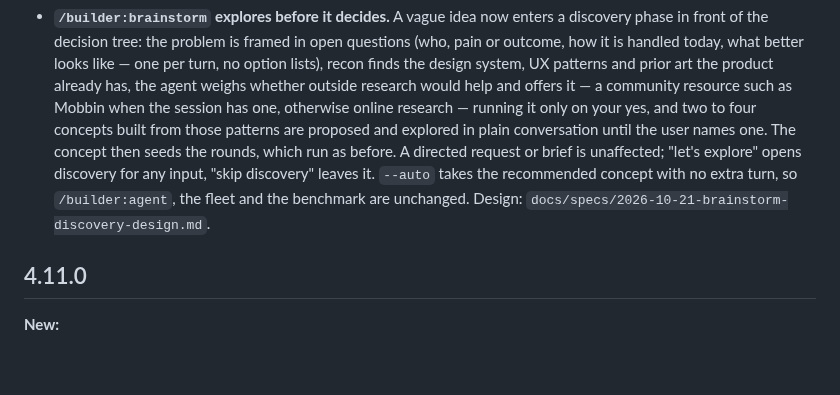
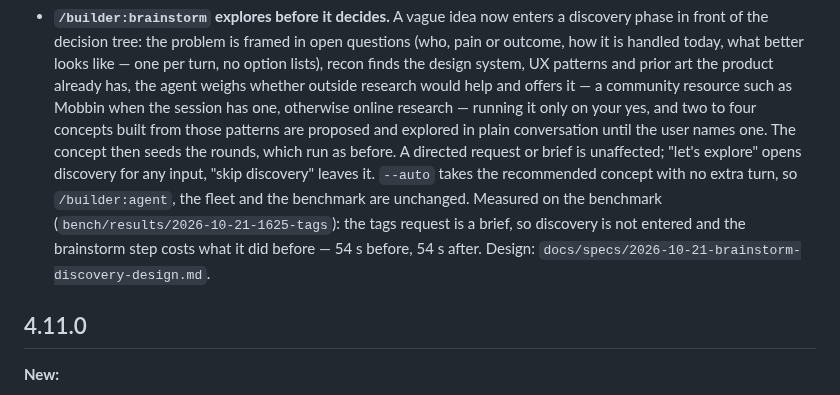
Before and after one commit to lukekeith/builder, a Markdown page: CHANGELOG.md, the part around the change. Drawn GitHub-style; blank space fills up the shorter version.

Commit message:
docs(changelog): the discovery change measured on the benchmark
Co-Authored-By: Claude Fable 5.1 <noreply@anthropic.com>

```diff
--- a/CHANGELOG.md
+++ b/CHANGELOG.md
@@ -17,7 +17,9 @@ agree — see [RELEASING.md](RELEASING.md).
   concept then seeds the rounds, which run as before. A directed request or brief is unaffected;
   "let's explore" opens discovery for any input, "skip discovery" leaves it. `--auto` takes the
   recommended concept with no extra turn, so `/builder:agent`, the fleet and the benchmark are
-  unchanged. Design: `docs/specs/2026-10-21-brainstorm-discovery-design.md`.
+  unchanged. Measured on the benchmark (`bench/results/2026-10-21-1625-tags`): the tags request is a
+  brief, so discovery is not entered and the brainstorm step costs what it did before — 54 s
+  before, 54 s after. Design: `docs/specs/2026-10-21-brainstorm-discovery-design.md`.
 
 ## 4.11.0
 
```
